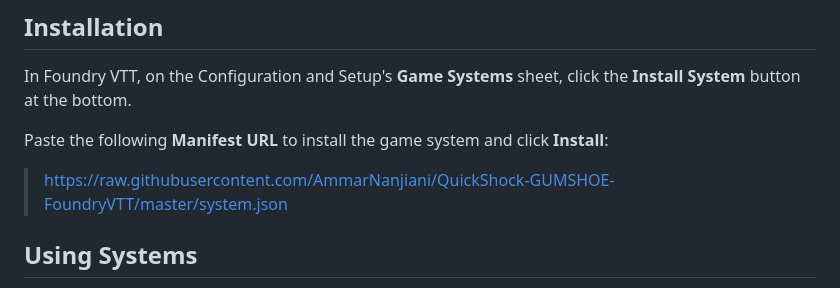
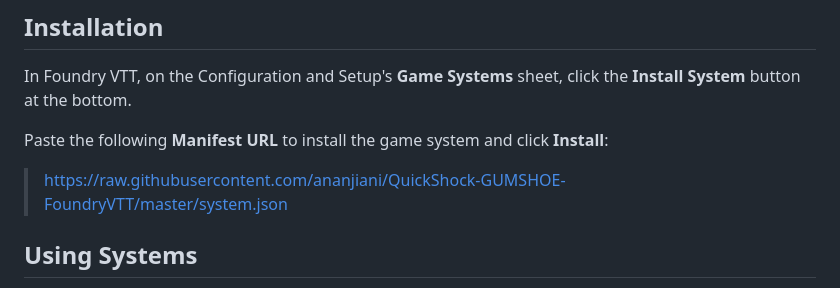
Before and after one commit to StevenP94/QuickShock-GUMSHOE-FoundryVTT, a Markdown page: README.md, the part around one of its changes. Rendered like a GitHub page.

```diff
--- a/README.md
+++ b/README.md
@@ -23,7 +23,7 @@ In Foundry VTT, on the Configuration and Setup's **Game Systems** sheet, click t
 
 Paste the following **Manifest URL** to install the game system and click **Install**:
 
->https://raw.githubusercontent.com/AmmarNanjiani/QuickShock-GUMSHOE-FoundryVTT/master/system.json
+>https://raw.githubusercontent.com/ananjiani/QuickShock-GUMSHOE-FoundryVTT/master/system.json
 
 ## Using Systems
 
```
Also changed, not shown: other parts of README.md (+1 -1 lines).
